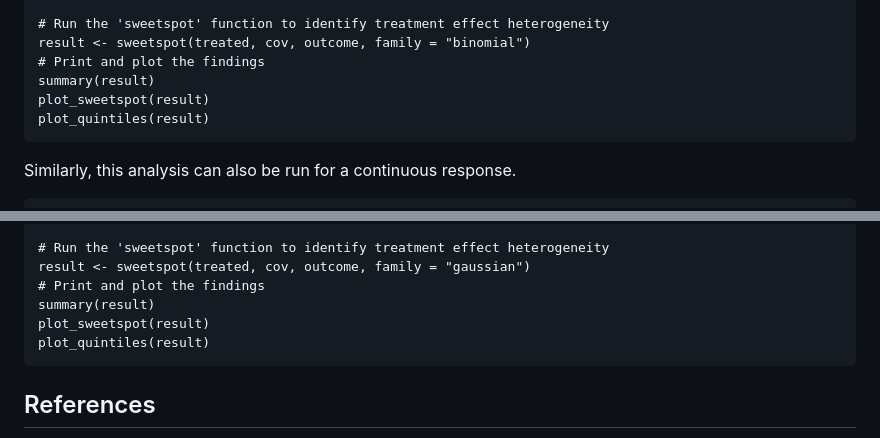
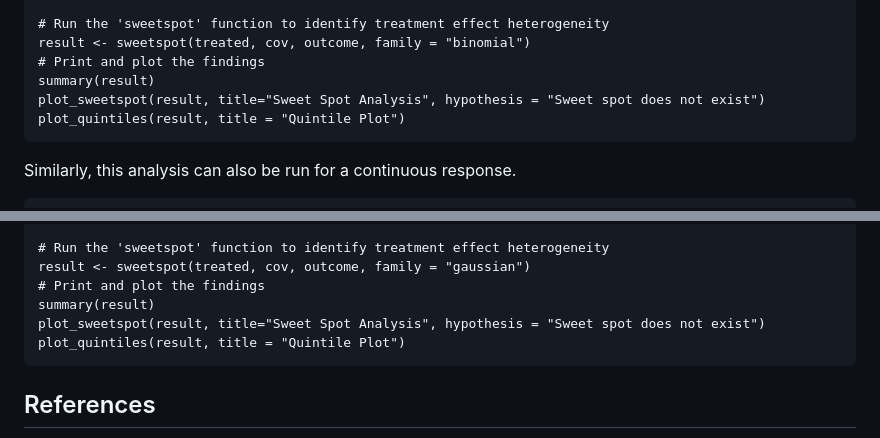
Before and after one commit to MHelmann/sweetspot, a Markdown page: readme.md, 2 parts joined by grey strips. Drawn GitHub-style.

Commit message:
Add title to plot functions

````diff
--- a/readme.md
+++ b/readme.md
@@ -111,8 +111,8 @@ colnames(cov) <- NULL
 result <- sweetspot(treated, cov, outcome, family = "binomial")
 # Print and plot the findings
 summary(result)
-plot_sweetspot(result)
-plot_quintiles(result)
+plot_sweetspot(result, title="Sweet Spot Analysis", hypothesis = "Sweet spot does not exist")
+plot_quintiles(result, title = "Quintile Plot")
 ```
 
 Similarly, this analysis can also be run for a continuous response.
@@ -134,8 +134,8 @@ colnames(cov) <- NULL
 result <- sweetspot(treated, cov, outcome, family = "gaussian")
 # Print and plot the findings
 summary(result)
-plot_sweetspot(result)
-plot_quintiles(result)
+plot_sweetspot(result, title="Sweet Spot Analysis", hypothesis = "Sweet spot does not exist")
+plot_quintiles(result, title = "Quintile Plot")
 ```
 
 ## References
````
